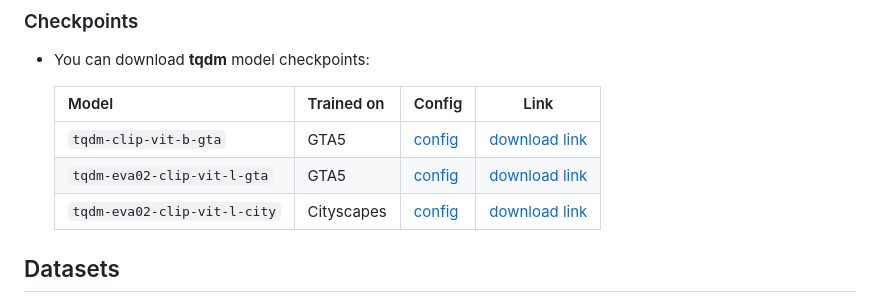
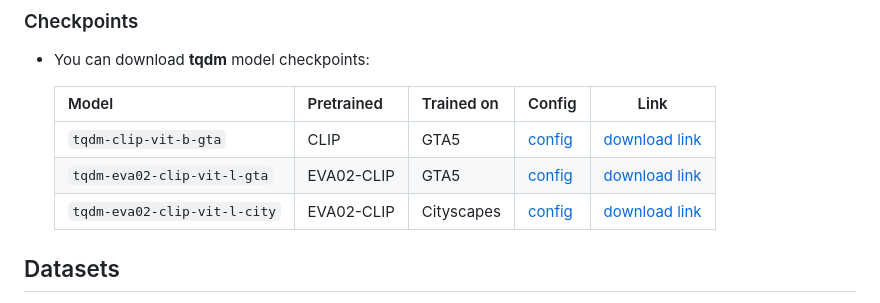
Before and after one commit to ByeongHyunPak/tqdm, a Markdown page: README.md, the part around the change. Drawn GitHub-style.

```diff
--- a/README.md
+++ b/README.md
@@ -31,11 +31,11 @@
 ### Checkpoints
 - You can download **tqdm** model checkpoints:
 
-  | Model | Trained on | Config | Link |
-  |-----|-----|-----|:-----:|
-  | `tqdm-clip-vit-b-gta` | GTA5 | [config](https://github.com/ByeongHyunPak/tqdm/blob/main/configs/tqdm/tqdm_clip_vit-l_1e-5_20k-g2c-512.py) |[download link](https://drive.google.com/file/d/1PAnjxDUQ1nrUkDne1jflz_2BJQgtoqmZ/view?usp=drive_link)|
-  | `tqdm-eva02-clip-vit-l-gta`  | GTA5 | [config](https://github.com/ByeongHyunPak/tqdm/blob/main/configs/tqdm/tqdm_eva_vit-l_1e-5_20k-g2c-512.py) |[download link](https://drive.google.com/file/d/1niKdUcoeP9Gd4F2O0LikTHBg39xHO8j0/view?usp=drive_link)|
-  | `tqdm-eva02-clip-vit-l-city` | Cityscapes | [config](https://github.com/ByeongHyunPak/tqdm/blob/main/configs/tqdm/tqdm_eva_vit-l_1e-4_20k-c2b-512.py) |[download link](https://drive.google.com/file/d/1_FXNthSshuvGraEX-2JxQWsGvtpeG9A7/view?usp=drive_link)|
+  | Model | Pretrained | Trained on | Config | Link |
+  |-----|-----|-----|-----|:-----:|
+  | `tqdm-clip-vit-b-gta` | CLIP | GTA5 | [config](https://github.com/ByeongHyunPak/tqdm/blob/main/configs/tqdm/tqdm_clip_vit-l_1e-5_20k-g2c-512.py) |[download link](https://drive.google.com/file/d/1PAnjxDUQ1nrUkDne1jflz_2BJQgtoqmZ/view?usp=drive_link)|
+  | `tqdm-eva02-clip-vit-l-gta` | EVA02-CLIP | GTA5 | [config](https://github.com/ByeongHyunPak/tqdm/blob/main/configs/tqdm/tqdm_eva_vit-l_1e-5_20k-g2c-512.py) |[download link](https://drive.google.com/file/d/1niKdUcoeP9Gd4F2O0LikTHBg39xHO8j0/view?usp=drive_link)|
+  | `tqdm-eva02-clip-vit-l-city` | EVA02-CLIP | Cityscapes | [config](https://github.com/ByeongHyunPak/tqdm/blob/main/configs/tqdm/tqdm_eva_vit-l_1e-4_20k-c2b-512.py) |[download link](https://drive.google.com/file/d/1_FXNthSshuvGraEX-2JxQWsGvtpeG9A7/view?usp=drive_link)|
 
 ## Datasets
 - To set up datasets, please follow [the official **TLDR** repo](https://github.com/ssssshwan/TLDR/tree/main?tab=readme-ov-file#setup-datasets).
```
